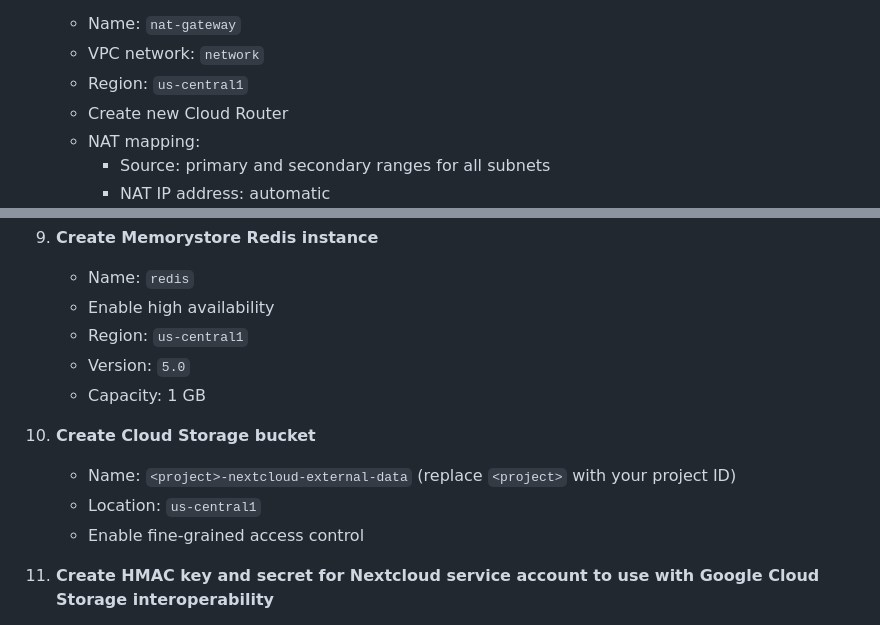
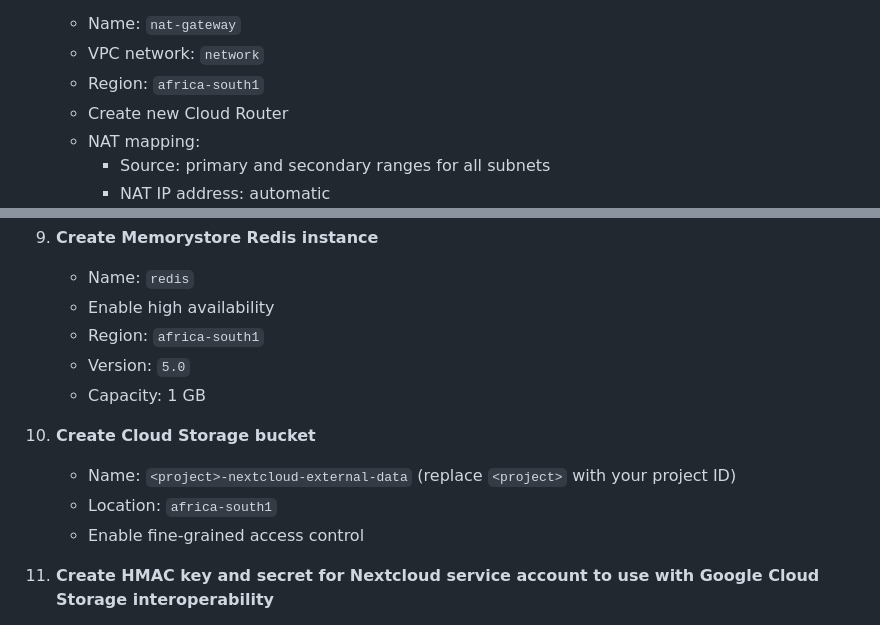
Before and after one commit to edupgarcia/cloudx-associate-gcp-devops, a Markdown page: tasks/final-task/final-task.md, 2 parts joined by grey strips. GitHub-like rendering.

```diff
--- a/tasks/final-task/final-task.md
+++ b/tasks/final-task/final-task.md
@@ -27,7 +35,7 @@
 3. **Create NAT gateway for internet access**
    - Name: `nat-gateway`
    - VPC network: `network`
-   - Region: `us-central1`
+   - Region: `africa-south1`
    - Create new Cloud Router
    - NAT mapping:
      - Source: primary and secondary ranges for all subnets
@@ -93,13 +111,13 @@
 9. **Create Memorystore Redis instance**
    - Name: `redis`
    - Enable high availability
-   - Region: `us-central1`
+   - Region: `africa-south1`
    - Version: `5.0`
    - Capacity: 1 GB
 
 10. **Create Cloud Storage bucket**
     - Name: `<project>-nextcloud-external-data` (replace `<project>` with your project ID)
-    - Location: `us-central1`
+    - Location: `africa-south1`
     - Enable fine-grained access control
 
 11. **Create HMAC key and secret for Nextcloud service account to use with Google Cloud Storage interoperability**
```
Also changed, not shown: other parts of tasks/final-task/final-task.md (+24 -6 lines).
